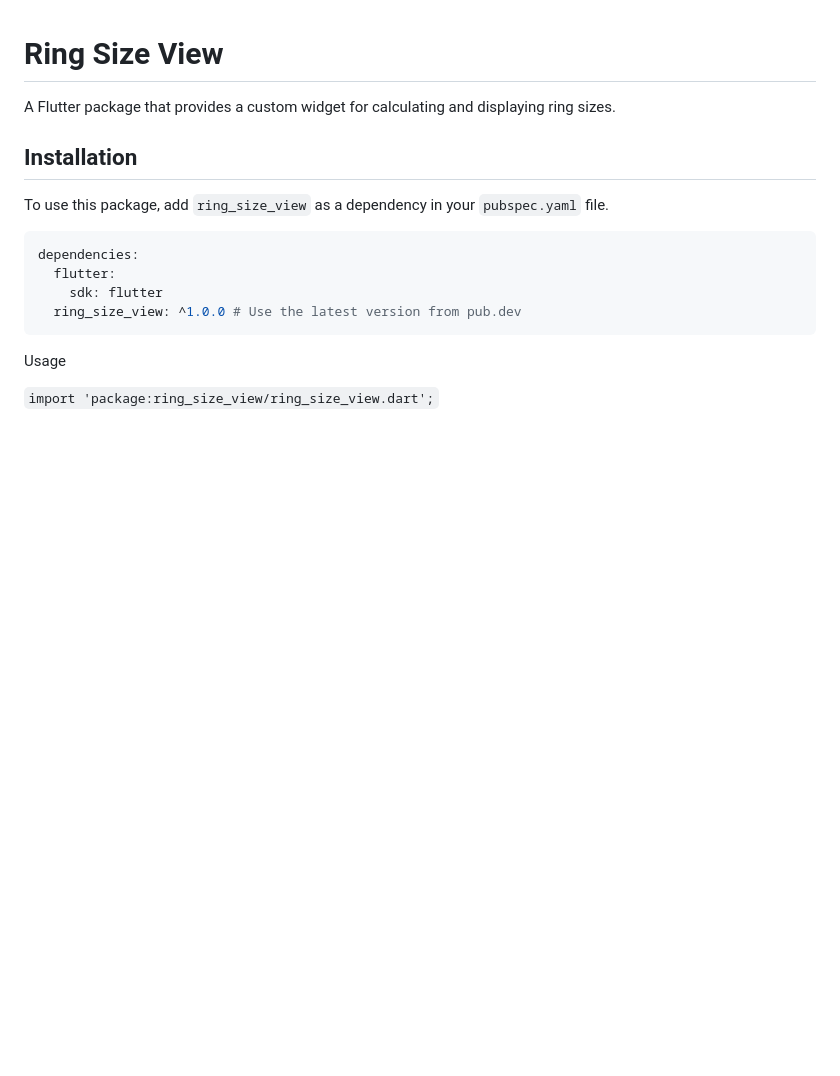
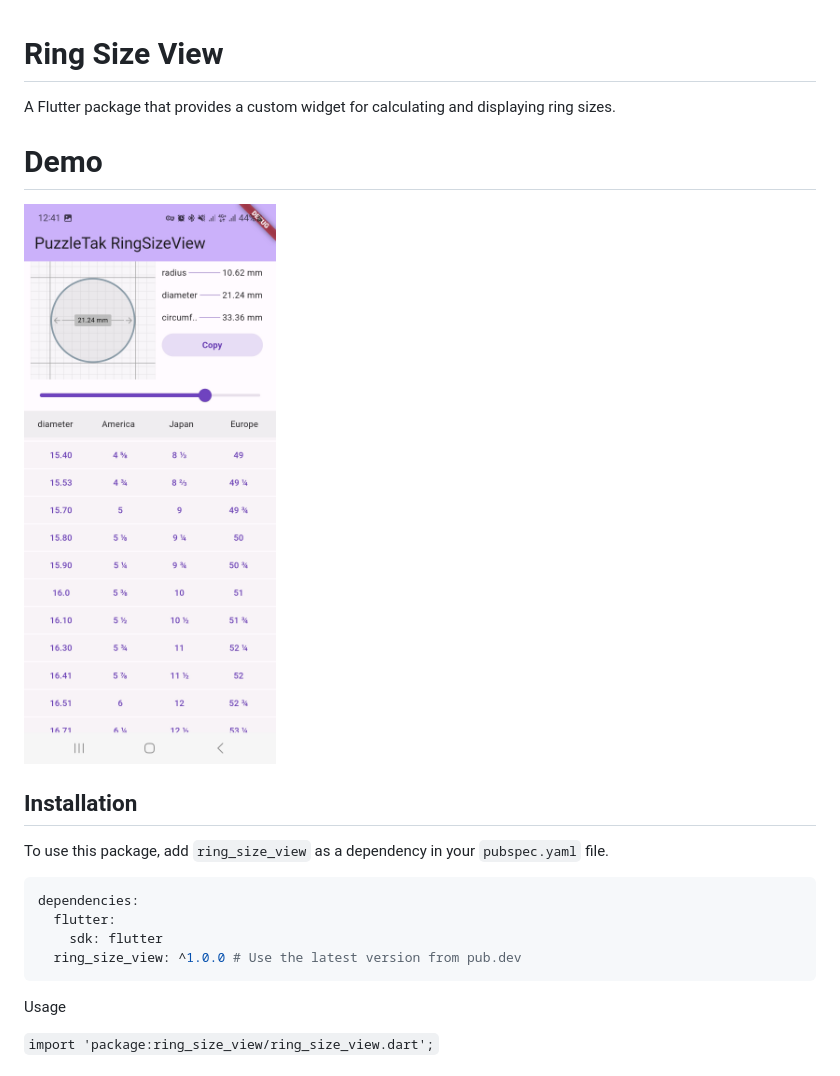
Before and after one commit to PuzzleTakX/ring_size_view, a Markdown page: CHANGELOG.md, the part around the change. GitHub-like rendering; pictures changed too: demo/demo.jpg (added); blank space fills up the shorter version.

```diff
--- a/CHANGELOG.md
+++ b/CHANGELOG.md
@@ -1,6 +1,11 @@
 # Ring Size View
 
 A Flutter package that provides a custom widget for calculating and displaying ring sizes.
+
+# Demo
+
+![image demo](demo/demo.jpg)
+
 
 ## Installation
 
```
Also changed, not shown: README.md (+4 -0 lines).
